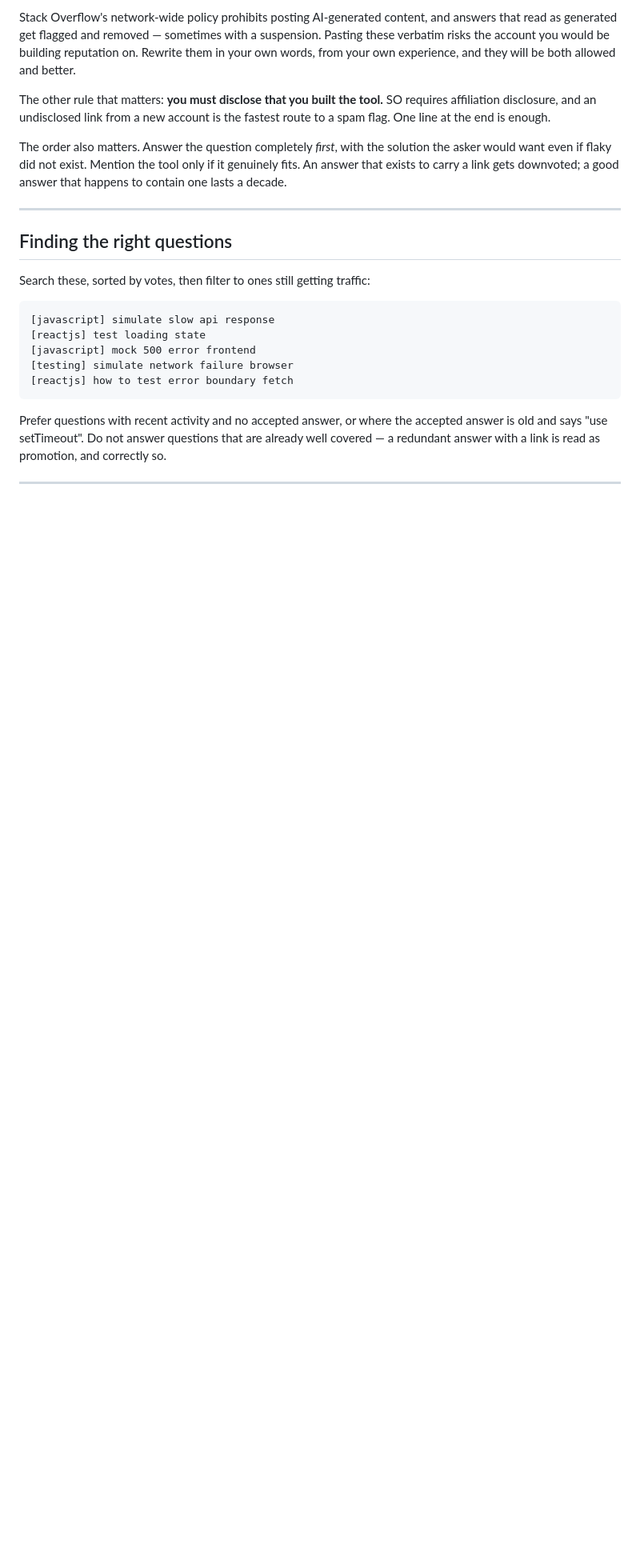
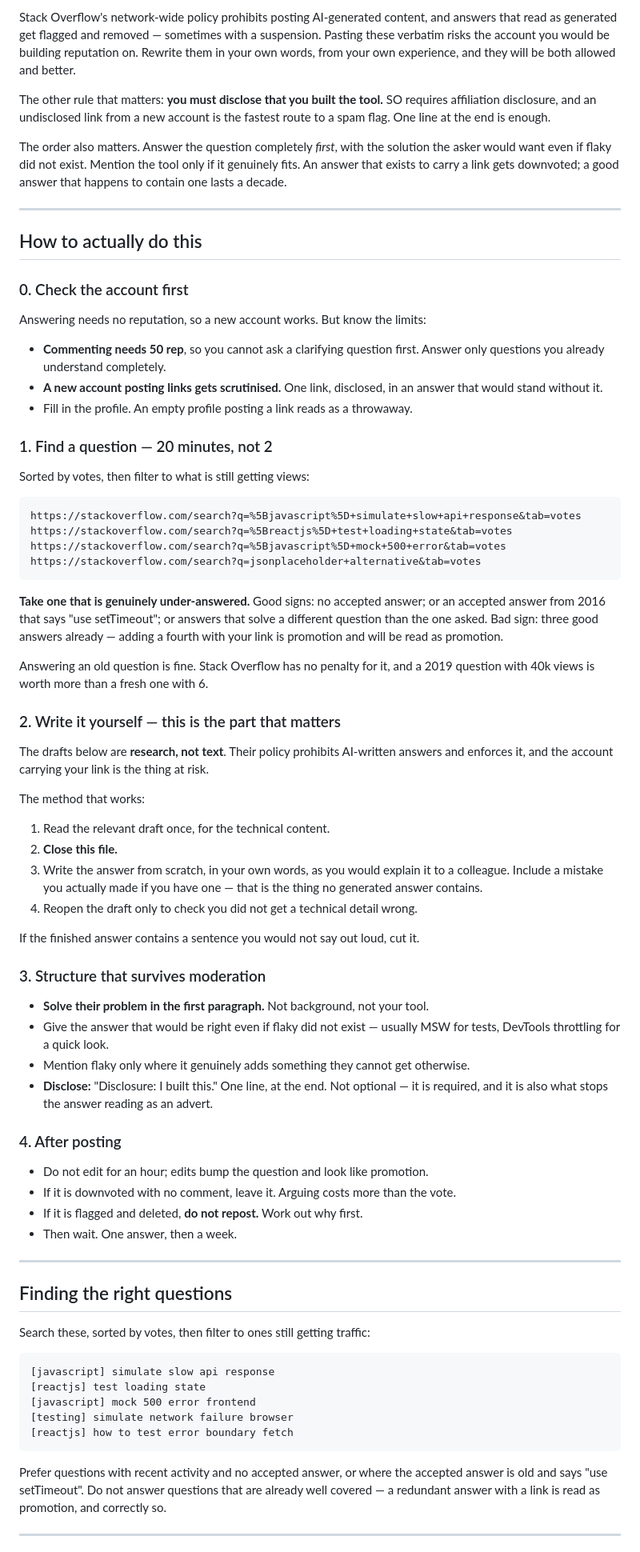
Before and after one commit to errohitrana2013/flaky, a Markdown page: content/stackoverflow-answers.md, the part around the change. Shown at 80% size. GitHub-like rendering; blank space fills up the shorter version.

Commit message:
Add the how-to for the Stack Overflow answers
The drafts said what to write and nothing about how to do it. Adds the
account limits that bite a new contributor (commenting needs 50 rep, so
you cannot ask a clarifying question first), how to pick a question worth
answering rather than one already covered, and what to do after posting.

The rewrite step is spelled out as a method rather than an instruction,
because 'write it in your own words' is easy to nod at and hard to
actually do with a draft open: read it once, close the file, write from
scratch, reopen only to check the technical details.

Co-Authored-By: Claude Opus 5 (1M context) <noreply@anthropic.com>

```diff
--- a/content/stackoverflow-answers.md
+++ b/content/stackoverflow-answers.md
@@ -16,6 +16,69 @@ The order also matters. Answer the question completely *first*, with the
 solution the asker would want even if flaky did not exist. Mention the tool only
 if it genuinely fits. An answer that exists to carry a link gets downvoted; a
 good answer that happens to contain one lasts a decade.
+
+---
+
+## How to actually do this
+
+### 0. Check the account first
+
+Answering needs no reputation, so a new account works. But know the limits:
+
+- **Commenting needs 50 rep**, so you cannot ask a clarifying question first.
+  Answer only questions you already understand completely.
+- **A new account posting links gets scrutinised.** One link, disclosed, in an
+  answer that would stand without it.
+- Fill in the profile. An empty profile posting a link reads as a throwaway.
+
+### 1. Find a question — 20 minutes, not 2
+
+Sorted by votes, then filter to what is still getting views:
+
+    https://stackoverflow.com/search?q=%5Bjavascript%5D+simulate+slow+api+response&tab=votes
+    https://stackoverflow.com/search?q=%5Breactjs%5D+test+loading+state&tab=votes
+    https://stackoverflow.com/search?q=%5Bjavascript%5D+mock+500+error&tab=votes
+    https://stackoverflow.com/search?q=jsonplaceholder+alternative&tab=votes
+
+**Take one that is genuinely under-answered.** Good signs: no accepted answer; or
+an accepted answer from 2016 that says "use setTimeout"; or answers that solve a
+different question than the one asked. Bad sign: three good answers already —
+adding a fourth with your link is promotion and will be read as promotion.
+
+Answering an old question is fine. Stack Overflow has no penalty for it, and a
+2019 question with 40k views is worth more than a fresh one with 6.
+
+### 2. Write it yourself — this is the part that matters
+
+The drafts below are **research, not text**. Their policy prohibits AI-written
+answers and enforces it, and the account carrying your link is the thing at risk.
+
+The method that works:
+
+1. Read the relevant draft once, for the technical content.
+2. **Close this file.**
+3. Write the answer from scratch, in your own words, as you would explain it to a
+   colleague. Include a mistake you actually made if you have one — that is the
+   thing no generated answer contains.
+4. Reopen the draft only to check you did not get a technical detail wrong.
+
+If the finished answer contains a sentence you would not say out loud, cut it.
+
+### 3. Structure that survives moderation
+
+- **Solve their problem in the first paragraph.** Not background, not your tool.
+- Give the answer that would be right even if flaky did not exist — usually MSW
+  for tests, DevTools throttling for a quick look.
+- Mention flaky only where it genuinely adds something they cannot get otherwise.
+- **Disclose:** "Disclosure: I built this." One line, at the end. Not optional —
+  it is required, and it is also what stops the answer reading as an advert.
+
+### 4. After posting
+
+- Do not edit for an hour; edits bump the question and look like promotion.
+- If it is downvoted with no comment, leave it. Arguing costs more than the vote.
+- If it is flagged and deleted, **do not repost.** Work out why first.
+- Then wait. One answer, then a week.
 
 ---
 
```
